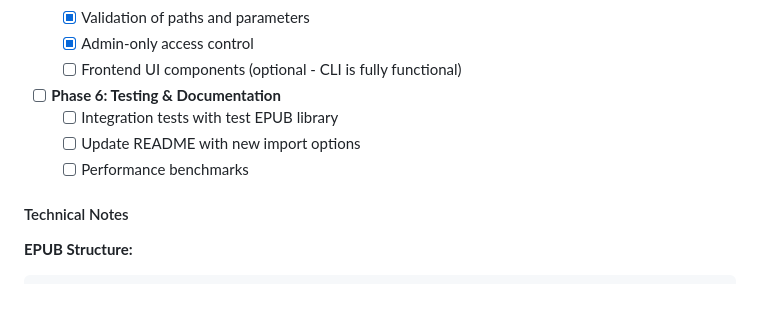
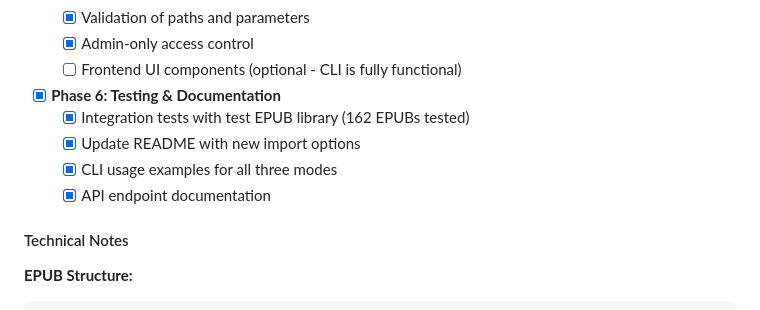
Before and after one commit to vpoluyaktov/biblio-ebooks-catalog, a Markdown page: Specification.md, the part around the change. Drawn GitHub-style.

```diff
--- a/Specification.md
+++ b/Specification.md
@@ -370,10 +370,11 @@ Note: This is a non-destructive operation. Database remains unchanged.
   - [x] Validation of paths and parameters
   - [x] Admin-only access control
   - [ ] Frontend UI components (optional - CLI is fully functional)
-- [ ] **Phase 6: Testing & Documentation**
-  - [ ] Integration tests with test EPUB library
-  - [ ] Update README with new import options
-  - [ ] Performance benchmarks
+- [x] **Phase 6: Testing & Documentation**
+  - [x] Integration tests with test EPUB library (162 EPUBs tested)
+  - [x] Update README with new import options
+  - [x] CLI usage examples for all three modes
+  - [x] API endpoint documentation
 
 #### Technical Notes
 
```
Also changed, not shown: README.md (+75 -3 lines).
